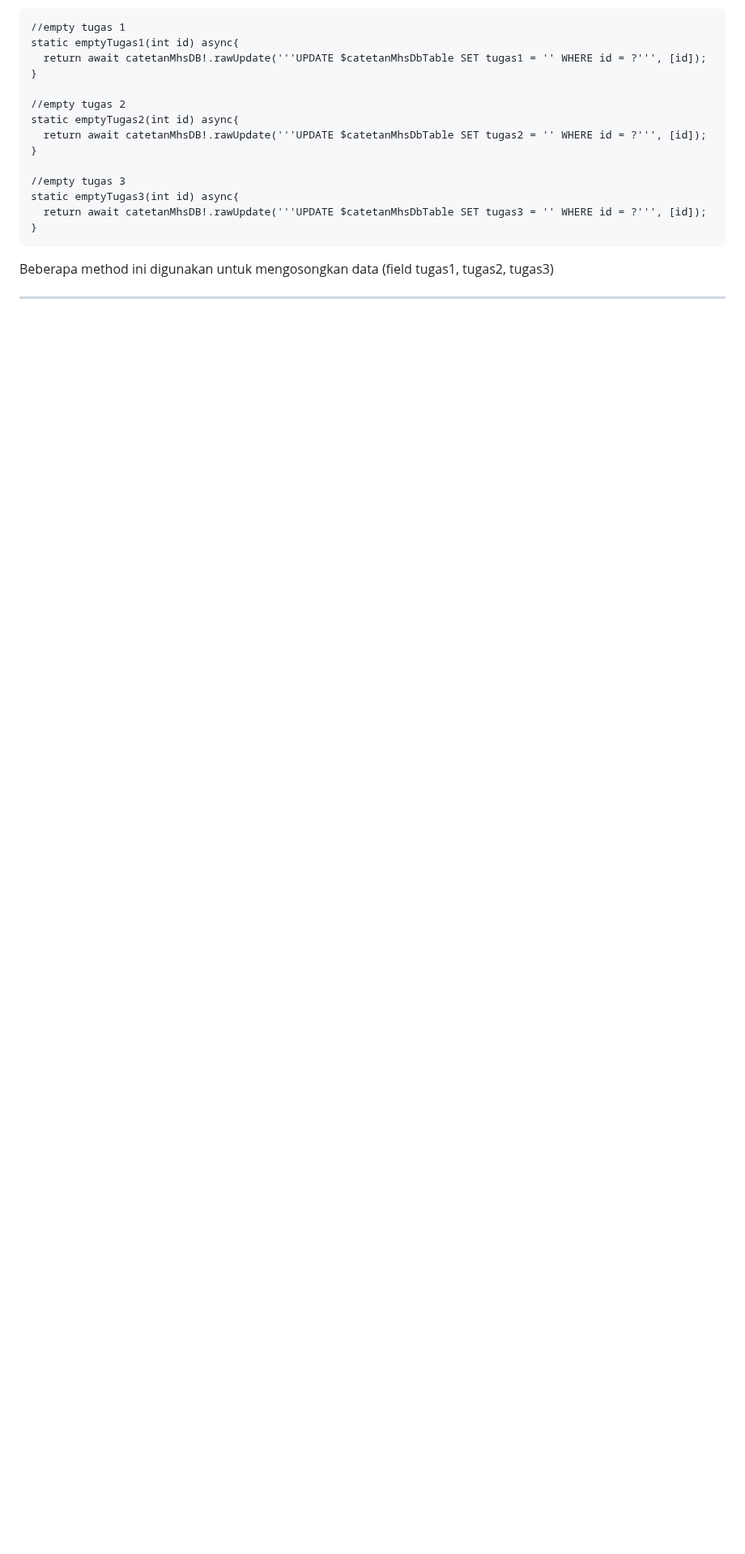
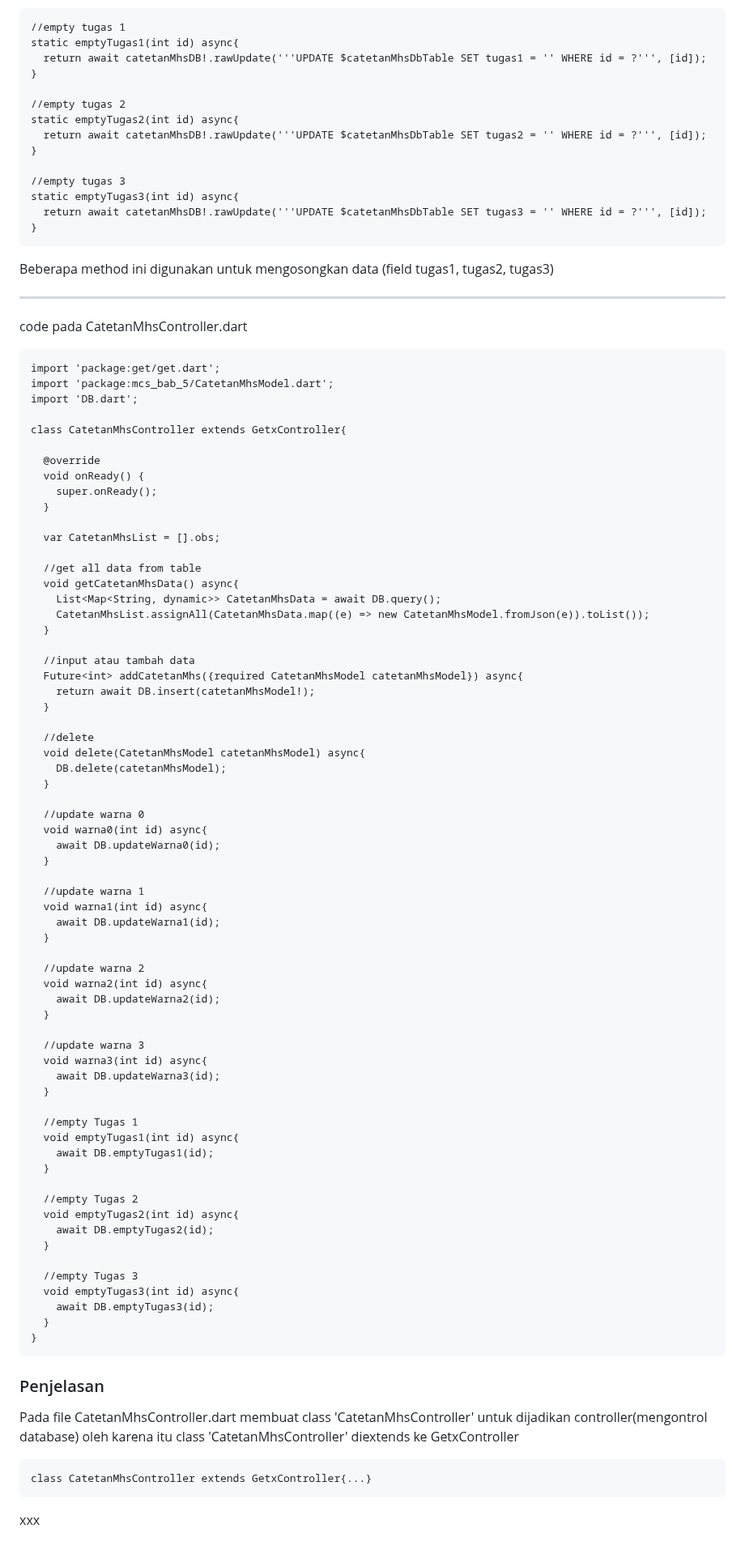
Before and after one commit to Rokel15/ModulMCS, a Markdown page: Bab 5/README.md, the part around the change. Shown at 81% size. Rendered like a GitHub page; blank space fills up the shorter version.

```diff
--- a/Bab 5/README.md
+++ b/Bab 5/README.md
@@ -272,3 +272,74 @@ Beberapa method ini digunakan untuk mengubah nilai field warna, jadi nanti warna
 Beberapa method ini digunakan untuk mengosongkan data (field tugas1, tugas2, tugas3)
 
 ---
+code pada CatetanMhsController.dart
+
+    import 'package:get/get.dart';
+    import 'package:mcs_bab_5/CatetanMhsModel.dart';
+    import 'DB.dart';
+
+    class CatetanMhsController extends GetxController{
+
+      @override
+      void onReady() {
+        super.onReady();
+      }
+
+      var CatetanMhsList = [].obs;
+
+      //get all data from table
+      void getCatetanMhsData() async{
+        List<Map<String, dynamic>> CatetanMhsData = await DB.query();
+        CatetanMhsList.assignAll(CatetanMhsData.map((e) => new CatetanMhsModel.fromJson(e)).toList());
+      }
+
+      //input atau tambah data
+      Future<int> addCatetanMhs({required CatetanMhsModel catetanMhsModel}) async{
+        return await DB.insert(catetanMhsModel!);
+      }
+
+      //delete
+      void delete(CatetanMhsModel catetanMhsModel) async{
+        DB.delete(catetanMhsModel);
+      }
+
+      //update warna 0
+      void warna0(int id) async{
+        await DB.updateWarna0(id);
+      }
+
+      //update warna 1
+      void warna1(int id) async{
+        await DB.updateWarna1(id);
+      }
+
+      //update warna 2
+      void warna2(int id) async{
+        await DB.updateWarna2(id);
+      }
+
+      //update warna 3
+      void warna3(int id) async{
+        await DB.updateWarna3(id);
+      }
+
+      //empty Tugas 1
+      void emptyTugas1(int id) async{
+        await DB.emptyTugas1(id);
+      }
+
+      //empty Tugas 2
+      void emptyTugas2(int id) async{
+        await DB.emptyTugas2(id);
+      }
+
+      //empty Tugas 3
+      void emptyTugas3(int id) async{
+        await DB.emptyTugas3(id);
+      }
+    }
+### Penjelasan
+Pada file CatetanMhsController.dart membuat class 'CatetanMhsController' untuk dijadikan controller(mengontrol database) oleh karena itu class 'CatetanMhsController' diextends ke GetxController
+
+    class CatetanMhsController extends GetxController{...}
+xxx
```
